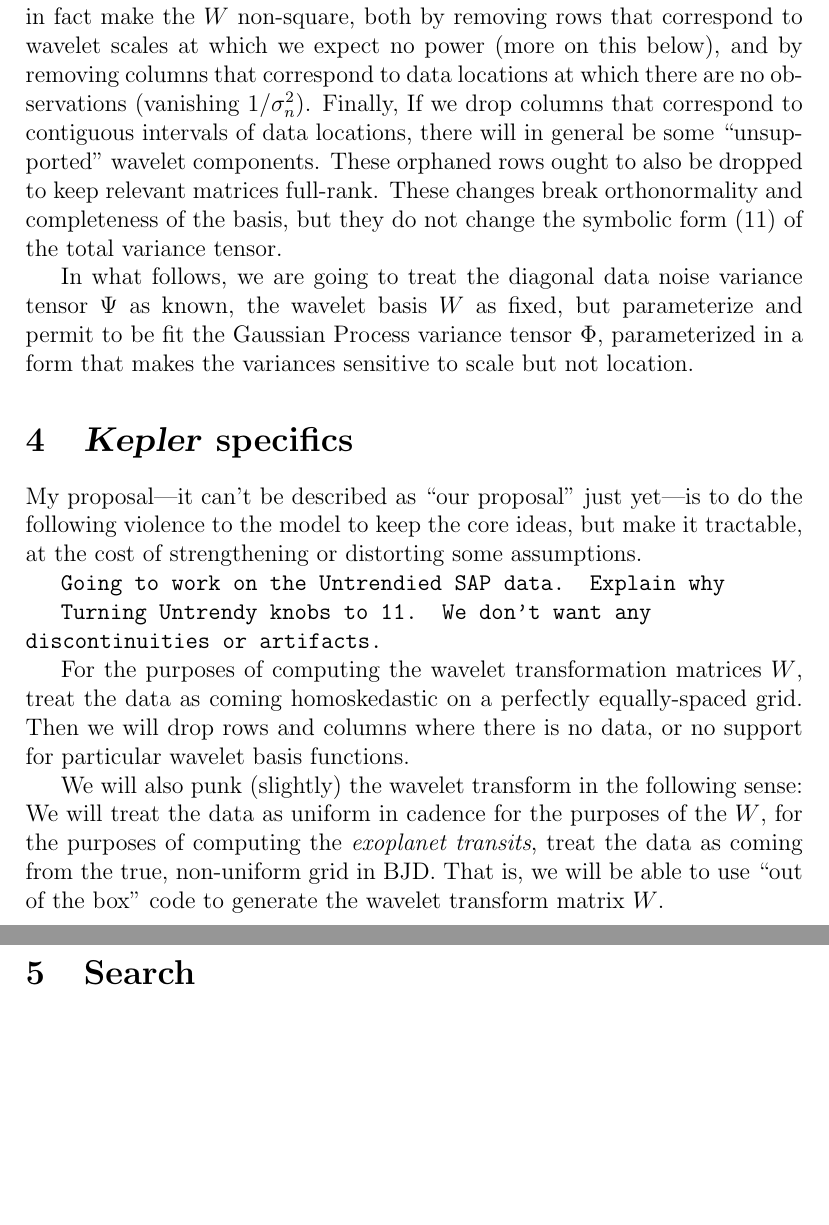
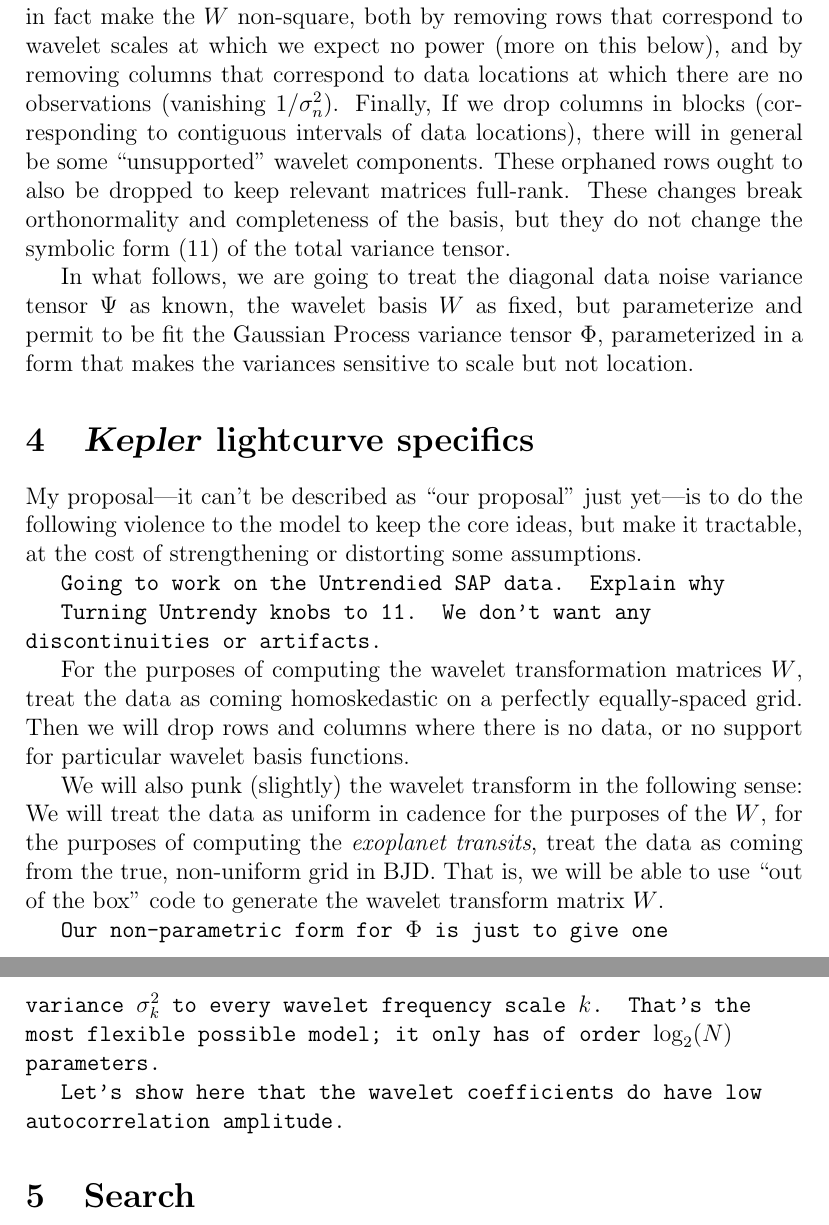
Before and after one commit to exosamsi/detrending, a LaTeX document (documents/likelihood/hogg_likelihood.tex): two parts of pages 5 and 6 of 6, joined at a grey line, cut so that both start at the same text, the shorter picture padded with empty space. Compiled offline with pdfLaTeX.

Commit message:
fix typos, add notes

```diff
--- a/documents/likelihood/hogg_likelihood.tex
+++ b/documents/likelihood/hogg_likelihood.tex
@@ -268,7 +279,8 @@ both by removing rows that correspond to wavelet scales at which we expect no po
 (more on this below),
 and by removing columns that correspond to data locations at which there are no observations
 (vanishing $1/\variance_n$).
-Finally, If we drop columns that correspond to contiguous intervals of data locations,
+Finally, If we drop columns in blocks
+(corresponding to contiguous intervals of data locations),
 there will in general be some ``unsupported'' wavelet components.
 These orphaned rows ought to also be dropped to keep relevant matrices full-rank.
 These changes break orthonormality and completeness of the basis,
@@ -280,7 +292,7 @@ the wavelet basis $\weightmatrix$ as fixed,
 but parameterize and permit to be fit the Gaussian Process variance tensor $\wavetensor$,
 parameterized in a form that makes the variances sensitive to scale but not location.
 
-\section{\Kepler\ specifics}
+\section{\Kepler\ lightcurve specifics}
 
 My proposal---it can't be described as ``our proposal'' just yet---%
 is to do the following violence to the model to keep the core ideas,
@@ -304,6 +316,13 @@ treat the data as coming from the true, non-uniform grid in BJD.
 That is, we will be able to use ``out of the box'' code to generate the wavelet transform
 matrix $\weightmatrix$.
 
+\warning{Our non-parametric form for $\wavetensor$ is just to give one variance $\variance_k$
+         to every wavelet frequency scale $k$.
+         That's the most flexible possible model;
+         it only has of order $\log_2(N)$ parameters.}
+
+\warning{Let's show here that the wavelet coefficients do have low autocorrelation amplitude.}
+
 \section{Search}
 
 \warning{We have to say something about the horrible, horrible things we do to get started.}
```
Also changed, not shown: documents/likelihood/hogg_likelihood.pdf, documents/likelihood/hogg_likelihood.tex (25 more changed lines).
